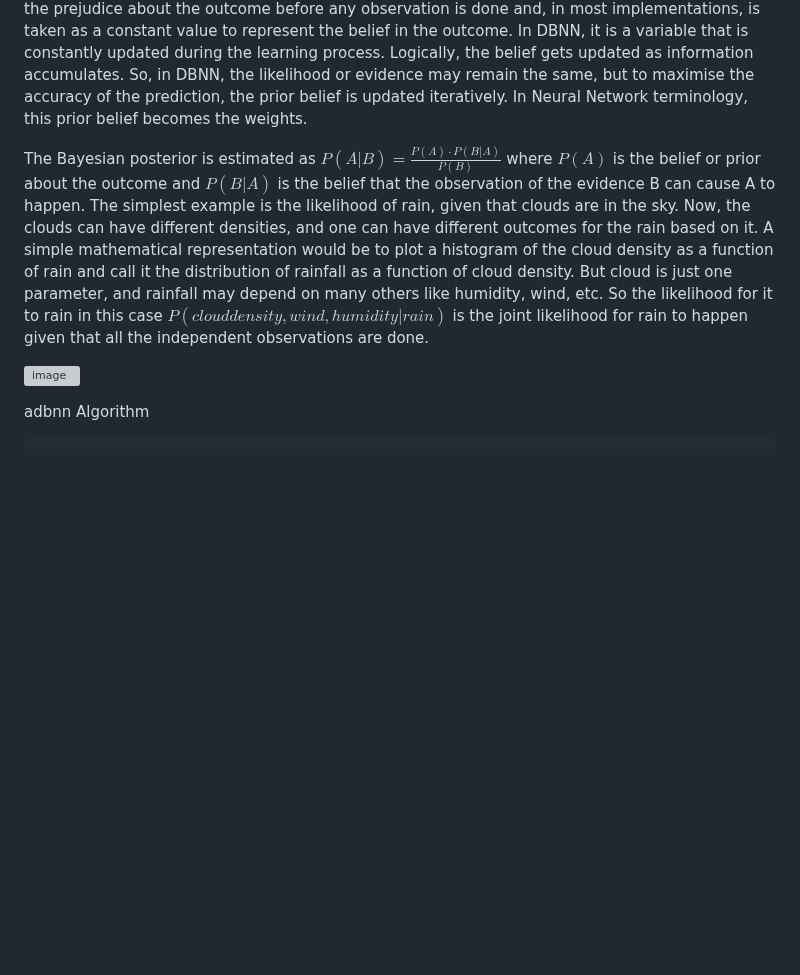
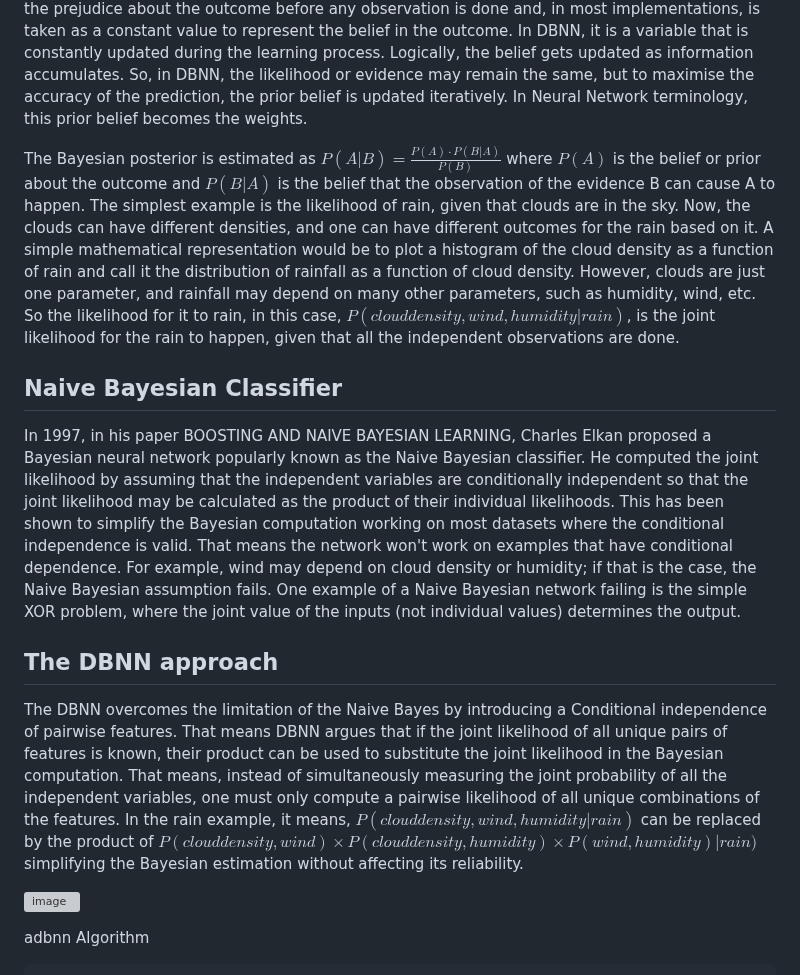
Before and after one commit to sajeethphilip/IDBNN, a Markdown page: README.md, the part around the change. GitHub-like rendering; blank space fills up the shorter version; grey boxes are pictures that could not be loaded.

```diff
--- a/README.md
+++ b/README.md
@@ -3,7 +3,16 @@
 Information is in the differences and not in the details. That is the key concept behind the Nov 2000 paper on  Boosting the differences: A fast Bayesian classifier neural network (https://doi.org/10.3233/IDA-2000-4602). It is an extension to the basic nonparametric Bayesian Probability estimate for classification.
 Though it extends the Bayesian concept of likelihood and posterior probability, the two have some fundamental differences. In the Bayesian concept, prior is the prejudice about the outcome before any observation is done and, in most implementations, is taken as a constant value to represent the belief in the outcome. In DBNN, it is a variable that is constantly updated during the learning process. Logically, the belief gets updated as information accumulates. So, in DBNN, the likelihood or evidence may remain the same, but to maximise the accuracy of the prediction, the prior belief is updated iteratively. In Neural Network terminology, this prior belief becomes the weights.
 
-The Bayesian posterior is estimated as $P(A|B) = \frac{P(A) \cdot P(B|A)}{P(B)}$ where $P(A)$ is the belief or prior about the outcome and $P(B|A)$ is the belief that the observation of the evidence B can cause A to happen. The simplest example is the likelihood of rain, given that clouds are in the sky. Now, the clouds can have different densities, and one can have different outcomes for the rain based on it. A simple mathematical representation would be to plot a histogram of the cloud density as a function of rain and call it the distribution of rainfall as a function of cloud density. But cloud is just one parameter, and rainfall may depend on many others like humidity, wind, etc. So the likelihood for it to rain in this case $P(cloud density, wind, humidity | rain)$ is the joint likelihood for rain to happen given that all the independent observations are done.
+The Bayesian posterior is estimated as $P(A|B) = \frac{P(A) \cdot P(B|A)}{P(B)}$ where $P(A)$ is the belief or prior about the outcome and $P(B|A)$ is the belief that the observation of the evidence B can cause A to happen. The simplest example is the likelihood of rain, given that clouds are in the sky. Now, the clouds can have different densities, and one can have different outcomes for the rain based on it. A simple mathematical representation would be to plot a histogram of the cloud density as a function of rain and call it the distribution of rainfall as a function of cloud density. However, clouds are just one parameter, and rainfall may depend on many other parameters, such as humidity, wind, etc. So the likelihood for it to rain, in this case, $P(cloud density, wind, humidity | rain)$, is the joint likelihood for the rain to happen, given that all the independent observations are done.
+
+## Naive Bayesian Classifier
+
+In 1997, in his paper BOOSTING AND NAIVE BAYESIAN LEARNING, Charles Elkan proposed a Bayesian neural network popularly known as the Naive Bayesian classifier. He computed the joint likelihood by assuming that the independent variables are conditionally independent so that the joint likelihood may be calculated as the product of their individual likelihoods. This has been shown to simplify the Bayesian computation working on most datasets where the conditional independence is valid. That means the network won't work on examples that have conditional dependence. For example, wind may depend on cloud density or humidity; if that is the case, the Naive Bayesian assumption fails. One example of a Naive Bayesian network failing is the simple XOR problem, where the joint value of the inputs (not individual values) determines the output.
+
+## The DBNN approach
+
+The DBNN overcomes the limitation of the Naive Bayes by introducing a Conditional independence of pairwise features. That means DBNN argues that if the joint likelihood of all unique pairs of features is known, their product can be used to substitute the joint likelihood in the Bayesian computation. That means, instead of simultaneously measuring the joint probability of all the independent variables, one must only compute a pairwise likelihood of all unique combinations of the features. In the rain example, it means, $P(cloud density, wind, humidity | rain)$ can be replaced by the product of $P(cloud density, wind) \times P(cloud density, humidity) \times P(wind,humidity) | rain)$ simplifying the Bayesian estimation without affecting its reliability.
+
 
 ![image](https://github.com/user-attachments/assets/fe1e97fe-a4f7-4e10-b433-6e00f5940a3b)
 
```
